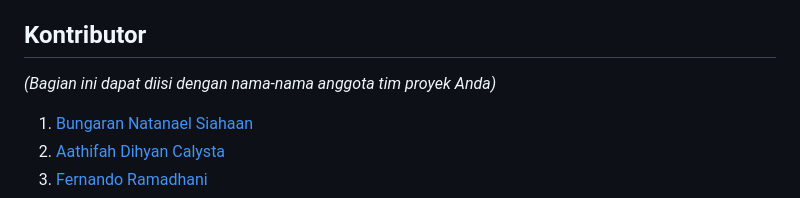
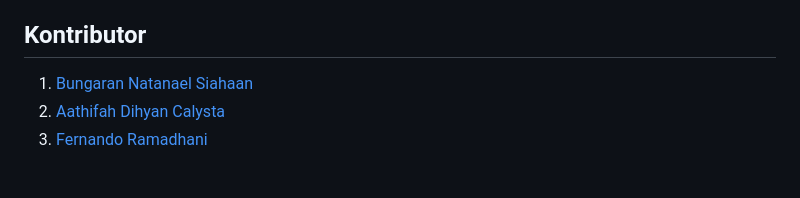
Before and after one commit to N4thhh/Projeck_WebPrak, a Markdown page: README.md, the part around the change. Rendered like a GitHub page; blank space fills up the shorter version.

```diff
--- a/README.md
+++ b/README.md
@@ -46,7 +46,6 @@ Sistem ini bertujuan untuk menyediakan alat yang intuitif bagi pengguna untuk me
         * Buka menu "History" untuk melihat riwayat lengkap dari semua transaksi yang telah Anda catat.
 
 ## Kontributor
-*(Bagian ini dapat diisi dengan nama-nama anggota tim proyek Anda)*
 1.  [Bungaran Natanael Siahaan](https://github.com/N4thhh)
 2.  [Aathifah Dihyan Calysta](https://github.com/aathifahdc)
 3.  [Fernando Ramadhani](https://github.com/fernando-FTD)
```
